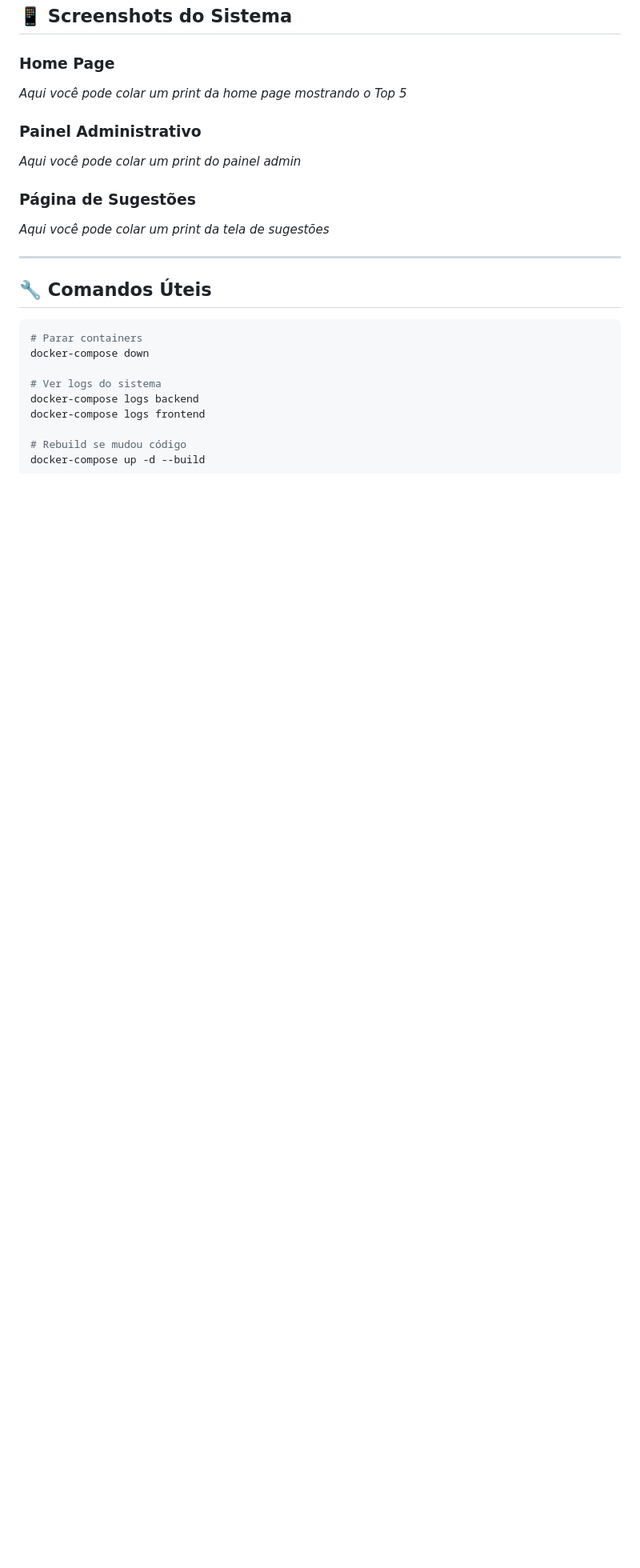
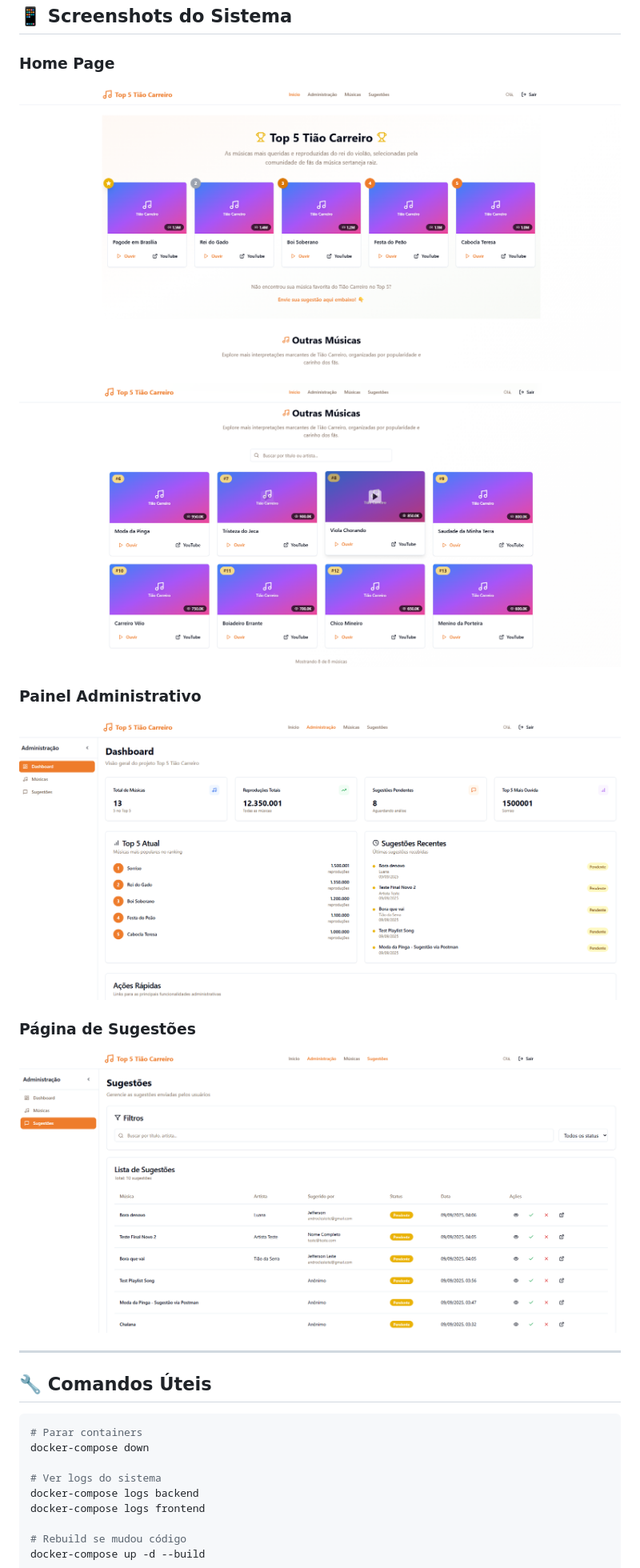
Before and after one commit to androclesleite/app_top_music, a Markdown page: README.md, the part around the change. Shown at 80% size. Drawn GitHub-style; pictures changed too: image-1.png (added), image-2.png (added), image-3.png (added); blank space fills up the shorter version.

Commit message:
update prints

```diff
--- a/README.md
+++ b/README.md
@@ -48,13 +48,14 @@ docker-compose up -d
 ## 📱 Screenshots do Sistema
 
 ### Home Page
-*Aqui você pode colar um print da home page mostrando o Top 5*
+![alt text](image.png)
 
+![alt text](image-1.png)
 ### Painel Administrativo
-*Aqui você pode colar um print do painel admin*
+![alt text](image-2.png)
 
 ### Página de Sugestões
-*Aqui você pode colar um print da tela de sugestões*
+![alt text](image-3.png)
 
 ---
 
```
